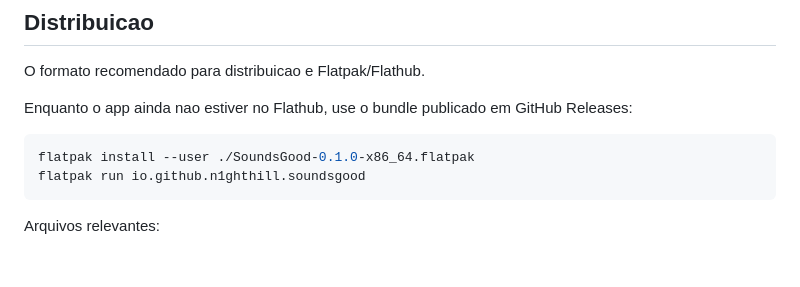
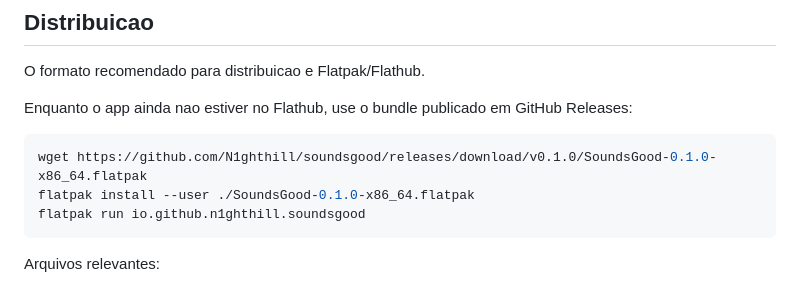
Before and after one commit to N1ghthill/soundsgood, a Markdown page: README.md, the part around the change. GitHub-like rendering; blank space fills up the shorter version.

Commit message:
Add release bundle download instructions

````diff
--- a/README.md
+++ b/README.md
@@ -125,6 +125,7 @@ O formato recomendado para distribuicao e Flatpak/Flathub.
 Enquanto o app ainda nao estiver no Flathub, use o bundle publicado em GitHub Releases:
 
 ```bash
+wget https://github.com/N1ghthill/soundsgood/releases/download/v0.1.0/SoundsGood-0.1.0-x86_64.flatpak
 flatpak install --user ./SoundsGood-0.1.0-x86_64.flatpak
 flatpak run io.github.n1ghthill.soundsgood
 ```
````
Also changed, not shown: docs/FLATPAK.md (+1 -0 lines).
